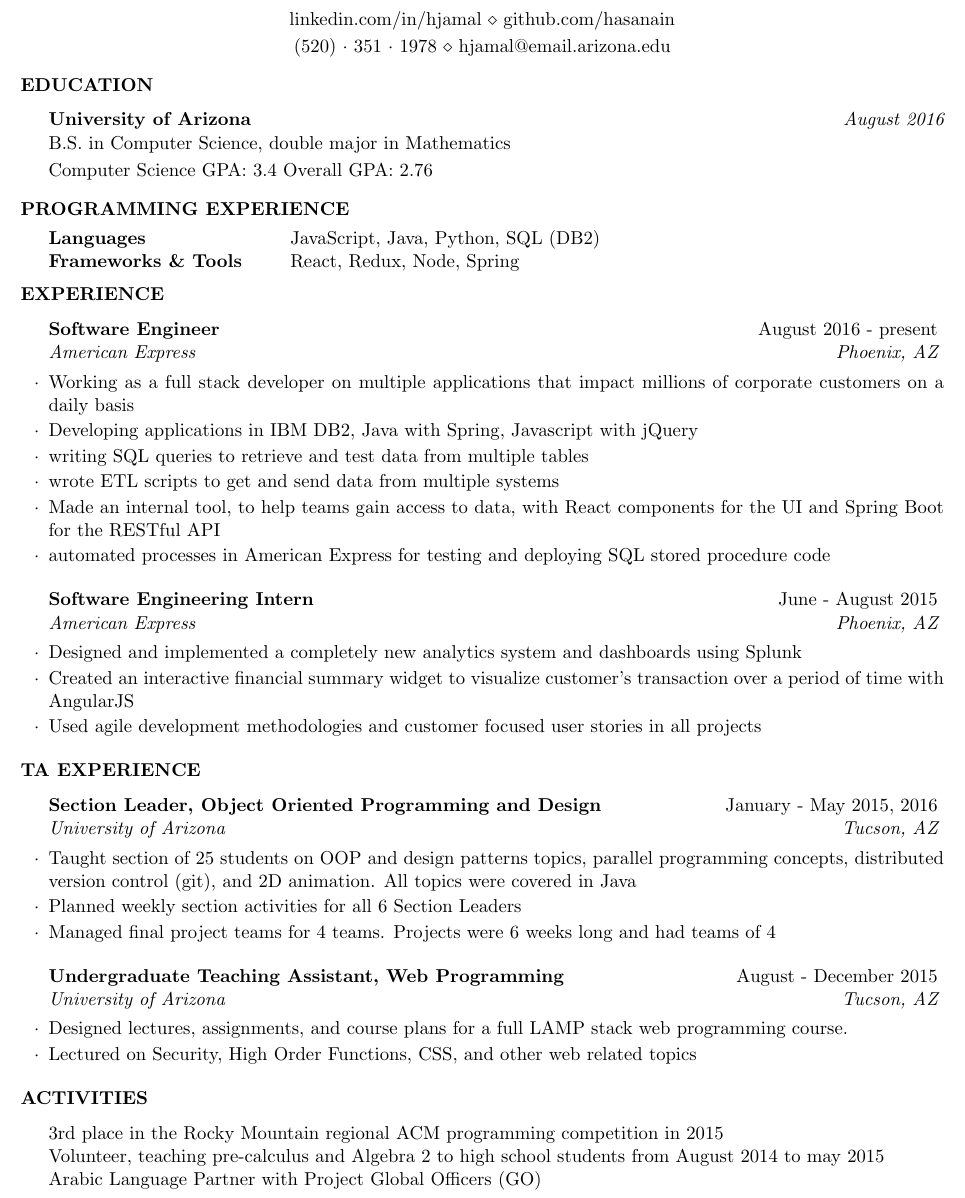
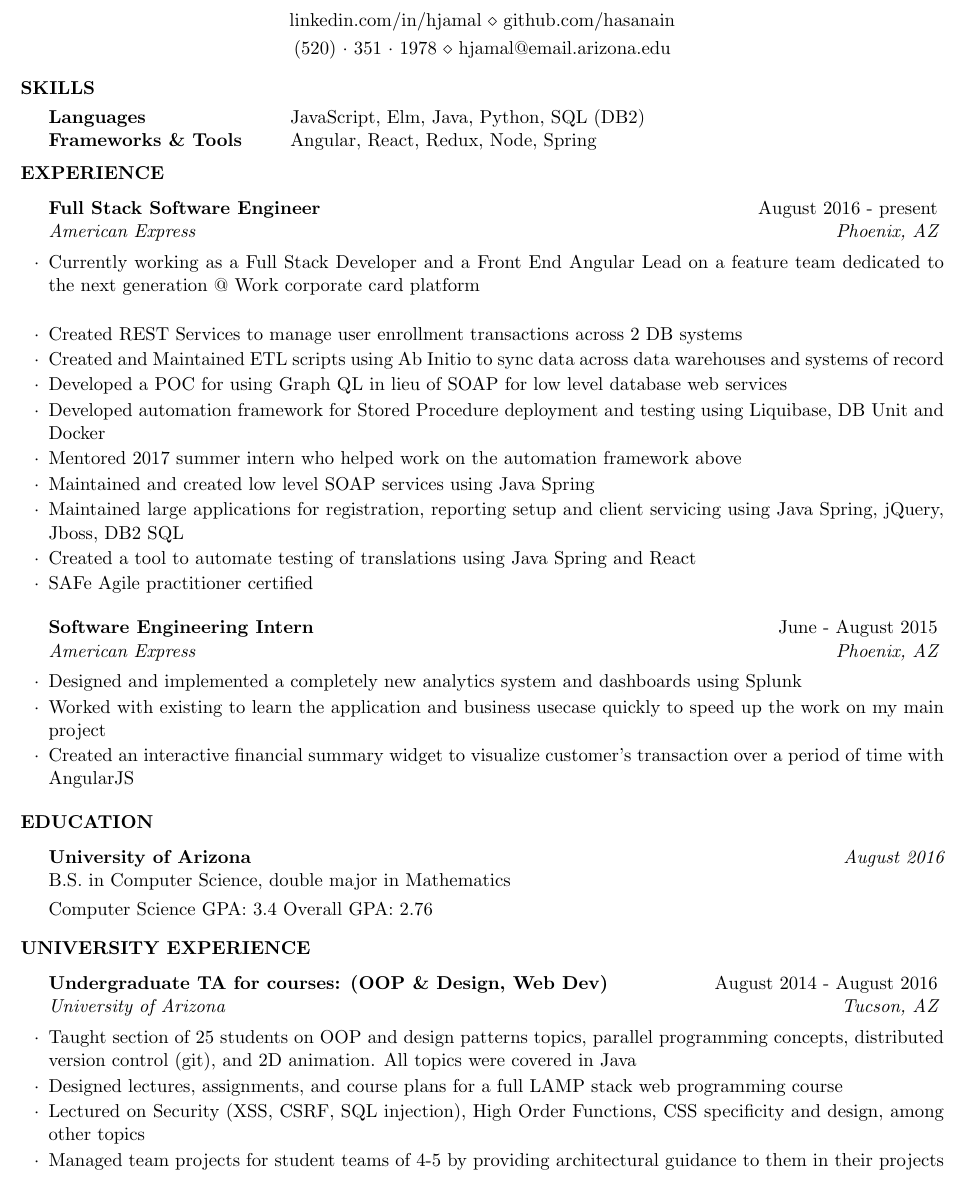
Before and after one commit to hjamal/resume, a LaTeX CV (HasanainJamal_Resume.tex): part of the page, cut so that both start at the same text. Compiled offline with pdfLaTeX.

Commit message:
adds changes for 2018

```diff
--- a/HasanainJamal_Resume.tex
+++ b/HasanainJamal_Resume.tex
@@ -30,27 +30,16 @@
 
 \begin{document}
 
-%----------------------------------------------------------------------------------------
-%	EDUCATION SECTION
-%----------------------------------------------------------------------------------------
-
-\begin{rSection}{Education}
-
-{\bf University of Arizona} \hfill {\em August 2016} \\
-B.S. in Computer Science, double major in Mathematics  \smallskip \\
-Computer Science GPA: 3.4 \smallskip Overall GPA: 2.76
-
-\end{rSection}
 
 %----------------------------------------------------------------------------------------
 %	TECHNICAL STRENGTHS SECTION
 %----------------------------------------------------------------------------------------
 
-\begin{rSection}{Programming Experience}
+\begin{rSection}{Skills}
 
 	\begin{tabular}{ @{} >{\bfseries}l @{\hspace{6ex}} l }
-		Languages & JavaScript, Java, Python, SQL (DB2)\\
-		Frameworks \& Tools & React, Redux, Node, Spring \\
+		Languages & JavaScript, Elm, Java, Python, SQL (DB2)\\
+		Frameworks \& Tools & Angular, React, Redux, Node, Spring \\
 	\end{tabular}
 
 \end{rSection}
@@ -60,51 +49,52 @@
 %----------------------------------------------------------------------------------------
 \begin{rSection}{Experience}
 
-\begin{rSubsection}{Software Engineer}{August 2016 - present}{American Express}{Phoenix, AZ}
-\item Working as a full stack developer on multiple applications that impact millions of corporate customers on a daily basis
-\item Developing applications in IBM DB2, Java with Spring, Javascript with jQuery
-\item writing SQL queries to retrieve and test data from multiple tables
-\item wrote ETL scripts to get and send data from multiple systems
-\item Made an internal tool, to help teams gain access to data, with React components for the UI and Spring Boot for the RESTful API
-\item automated processes in American Express for testing and deploying SQL stored procedure code
+\begin{rSubsection}{Full Stack Software Engineer}{August 2016 - present}{American Express}{Phoenix, AZ}
+
+\item Currently working as a Full Stack Developer and a Front End Angular Lead on a feature team dedicated to the next generation @ Work corporate card platform\\
+
+\item Created REST Services to manage user enrollment transactions across 2 DB systems
+\item Created and Maintained ETL scripts using Ab Initio to sync data across data warehouses and systems of record
+\item Developed a POC for using Graph QL in lieu of SOAP for low level database web services
+\item Developed automation framework for Stored Procedure deployment and testing using Liquibase, DB Unit and Docker
+\item Mentored 2017 summer intern who helped work on the automation framework above
+\item Maintained and created low level SOAP services using Java Spring
+\item Maintained large applications for registration, reporting setup and client servicing using Java Spring, jQuery, Jboss, DB2 SQL
+
+\item Created a tool to automate testing of translations using Java Spring and React
+\item SAFe Agile practitioner certified
 \end{rSubsection}
 
 \begin{rSubsection}{Software Engineering Intern}{June - August 2015}{American Express}{Phoenix, AZ}
 \item Designed and implemented a completely new analytics system and dashboards using Splunk
+\item Worked with existing to learn the application and business usecase quickly to speed up the work on my main project
 \item Created an interactive financial summary widget  to visualize customer's transaction over a period of time with AngularJS
-\item Used agile development methodologies and customer focused user stories in all projects
+
 \end{rSubsection}
 
 \end{rSection}
-\begin{rSection}{TA Experience}
+%----------------------------------------------------------------------------------------
+%	EDUCATION SECTION
+%----------------------------------------------------------------------------------------
+
+\begin{rSection}{Education}
+
+	{\bf University of Arizona} \hfill {\em August 2016} \\
+	B.S. in Computer Science, double major in Mathematics  \smallskip \\
+	Computer Science GPA: 3.4 \smallskip Overall GPA: 2.76
+
+\end{rSection}
+
+\begin{rSection}{University Experience}
 %------------------------------------------------
 
-	\begin{rSubsection}{Section Leader, Object Oriented Programming and Design}{January - May 2015, 2016}{University of Arizona}{Tucson, AZ}
+	\begin{rSubsection}{Undergraduate TA for courses: (OOP \& Design, Web Dev)}{August 2014 - August 2016}{University of Arizona}{Tucson, AZ}
 		\item Taught section of 25 students on OOP and design patterns topics, parallel programming concepts, distributed version control (git), and 2D animation. All topics were covered in Java
-		\item Planned weekly section activities for all 6 Section Leaders
-		\item Managed final project teams for 4 teams. Projects were 6 weeks long and had teams of 4
+		\item Designed lectures, assignments, and course plans for a full LAMP stack web programming course
+		\item Lectured on Security (XSS, CSRF, SQL injection), High Order Functions, CSS specificity and design, among other topics
+		\item Managed team projects for student teams of 4-5 by providing architectural guidance to them in their projects
 	\end{rSubsection}
-%------------------------------------------------
-	\begin{rSubsection}{Undergraduate Teaching Assistant, Web Programming}{August - December 2015}{University of Arizona}{Tucson, AZ}
-		\item Designed lectures, assignments, and course plans for a full LAMP stack web programming course.
-		\item Lectured on Security, High Order Functions, CSS, and other web related topics
-	\end{rSubsection}
-%------------------------------------------------
 
-% \begin{rSubsection}{Undergraduate Teaching Assistant, Mathematics in Modern Society}{August - December 2014}{University of Arizona}{Tucson, AZ}
-% 	\item Lectured on Graph theocratic topics and  the mathematics of voting systems
-% 	\item Tutored lower level math students in multi variable calculus and linear algebra
-% \end{rSubsection}
-\end{rSection}
-
-%----------------------------------------------------------------------------------------
-%	ACTIVITIES SECTION
-%----------------------------------------------------------------------------------------
-
-\begin{rSection}{Activities}
-3rd place in the Rocky Mountain regional ACM programming competition in 2015 \\
-Volunteer, teaching pre-calculus and Algebra 2 to high school students from August 2014 to may 2015\\
-Arabic Language Partner with Project Global Officers (GO) \\
 \end{rSection}
 
 % \begin{rSection}{Personal Projects}
```
Also changed, not shown: HasanainJamal_resume.pdf.
